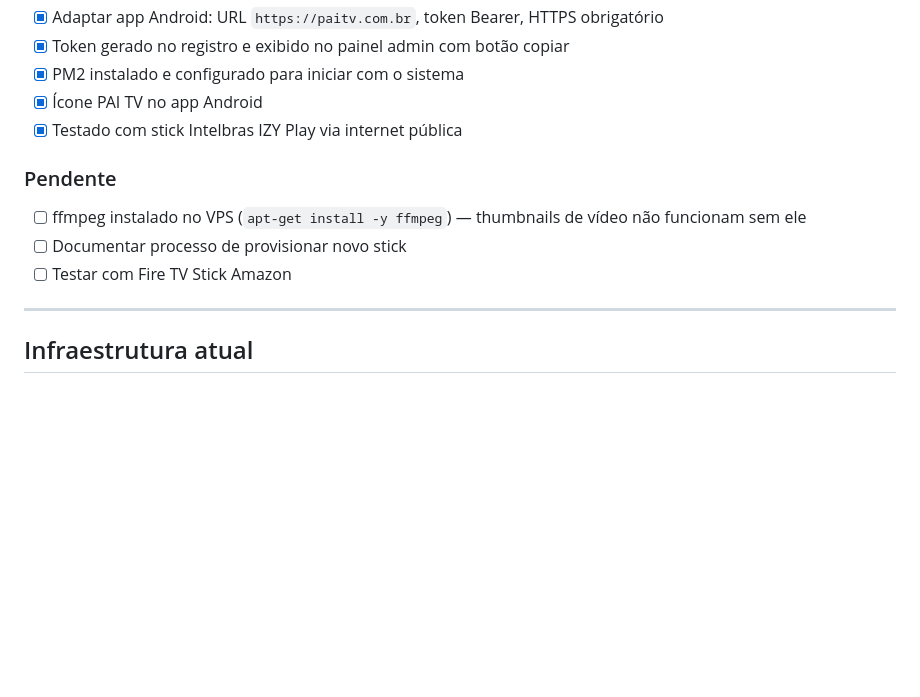
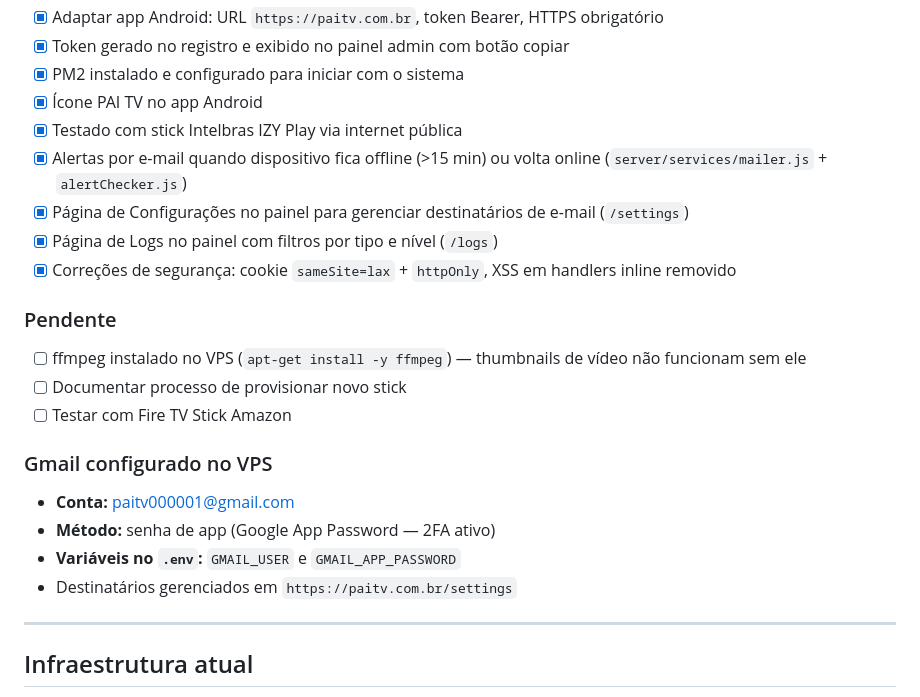
Before and after one commit to bsmpai82/pai-tv-web, a Markdown page: CLAUDE.md, the part around the change. Drawn GitHub-style; blank space fills up the shorter version.

Commit message:
docs: atualiza CLAUDE.md com features de alertas, logs e correções de segurança
Co-Authored-By: Claude Sonnet 4.6 <noreply@anthropic.com>

```diff
--- a/CLAUDE.md
+++ b/CLAUDE.md
@@ -159,11 +159,21 @@ pm2 restart all              # Reinicia o servidor
 - [x] PM2 instalado e configurado para iniciar com o sistema
 - [x] Ícone PAI TV no app Android
 - [x] Testado com stick Intelbras IZY Play via internet pública
+- [x] Alertas por e-mail quando dispositivo fica offline (>15 min) ou volta online (`server/services/mailer.js` + `alertChecker.js`)
+- [x] Página de Configurações no painel para gerenciar destinatários de e-mail (`/settings`)
+- [x] Página de Logs no painel com filtros por tipo e nível (`/logs`)
+- [x] Correções de segurança: cookie `sameSite=lax` + `httpOnly`, XSS em handlers inline removido
 
 ### Pendente
 - [ ] ffmpeg instalado no VPS (`apt-get install -y ffmpeg`) — thumbnails de vídeo não funcionam sem ele
 - [ ] Documentar processo de provisionar novo stick
 - [ ] Testar com Fire TV Stick Amazon
+
+### Gmail configurado no VPS
+- **Conta:** paitv000001@gmail.com
+- **Método:** senha de app (Google App Password — 2FA ativo)
+- **Variáveis no `.env`:** `GMAIL_USER` e `GMAIL_APP_PASSWORD`
+- Destinatários gerenciados em `https://paitv.com.br/settings`
 
 ---
 
```
